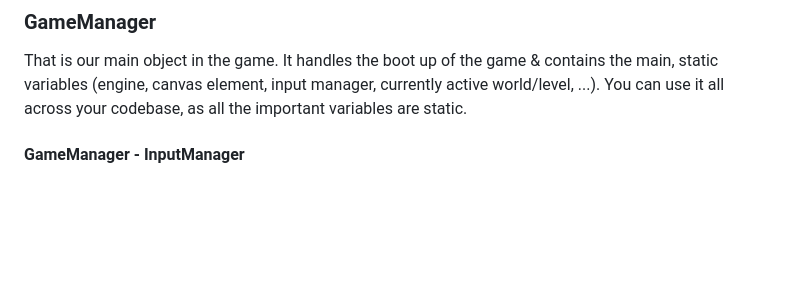
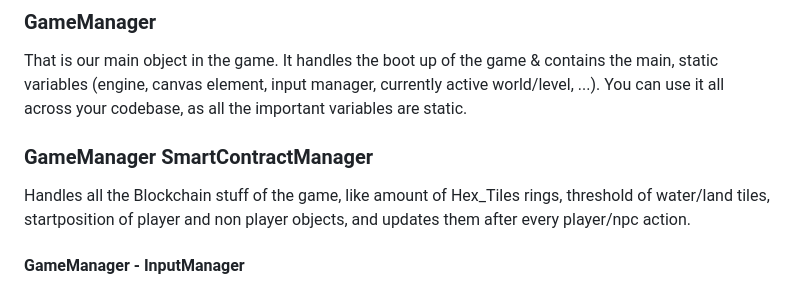
Before and after one commit to apeharbour/Babylon_Warships, a Markdown page: README.md, the part around the change. Rendered like a GitHub page; blank space fills up the shorter version.

Commit message:
Readme Update SmartContract

```diff
--- a/README.md
+++ b/README.md
@@ -21,6 +21,10 @@ A boilerplate for BabylonJS.
 ### GameManager
 
 That is our main object in the game. It handles the boot up of the game & contains the main, static variables (engine, canvas element, input manager, currently active world/level, ...). You can use it all across your codebase, as all the important variables are static.
+
+### GameManager SmartContractManager
+Handles all the Blockchain stuff of the game, like amount of Hex_Tiles rings, threshold of water/land tiles, startposition of player and non player objects, and updates them after every player/npc action.
+
 
 #### GameManager - InputManager
 
```
